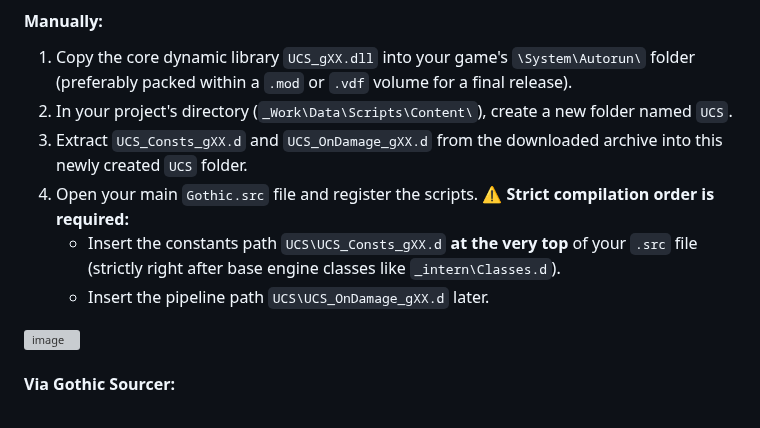
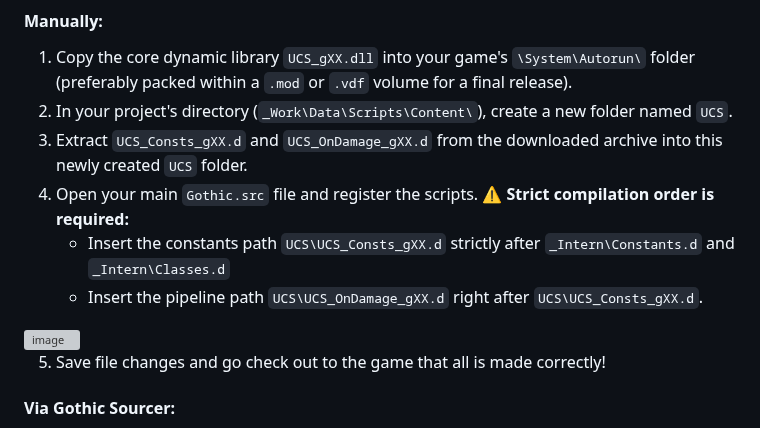
Before and after one commit to RPDPR/Unlocked-Combat-System, a Markdown page: README.md, the part around one of its changes. Rendered like a GitHub page; grey boxes are pictures that could not be loaded.

```diff
--- a/README.md
+++ b/README.md
@@ -121,10 +119,12 @@ You can delete the rest of the files if you are sure that you will not need to m
 2. In your project's directory (`_Work\Data\Scripts\Content\`), create a new folder named `UCS`.
 3. Extract `UCS_Consts_gXX.d` and `UCS_OnDamage_gXX.d` from the downloaded archive into this newly created `UCS` folder.
 4. Open your main `Gothic.src` file and register the scripts. **⚠️ Strict compilation order is required:**
-   * Insert the constants path `UCS\UCS_Consts_gXX.d` **at the very top** of your `.src` file (strictly right after base engine classes like `_intern\Classes.d`).
-   * Insert the pipeline path `UCS\UCS_OnDamage_gXX.d` later.
+   * Insert the constants path `UCS\UCS_Consts_gXX.d` strictly after  `_Intern\Constants.d` and `_Intern\Classes.d`
+   * Insert the pipeline path `UCS\UCS_OnDamage_gXX.d` right after `UCS\UCS_Consts_gXX.d`.
 
 <img width="284" height="251" alt="image" src="https://github.com/user-attachments/assets/b0113b7d-0251-49ae-97fd-bda680bce8ff" />
+
+5. Save file changes and go check out to the game that all is made correctly!
 
 
 
```
Also changed, not shown: other parts of README.md (+1 -3 lines).
